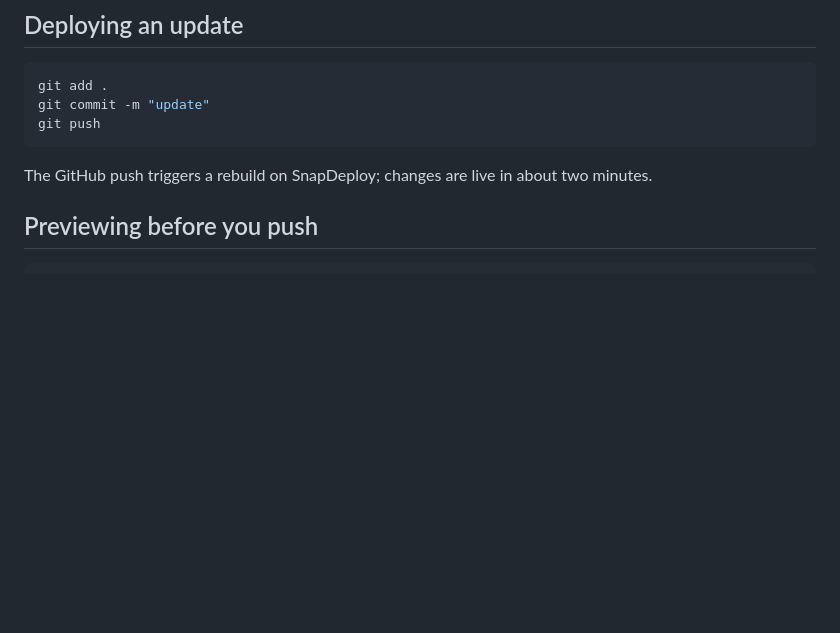
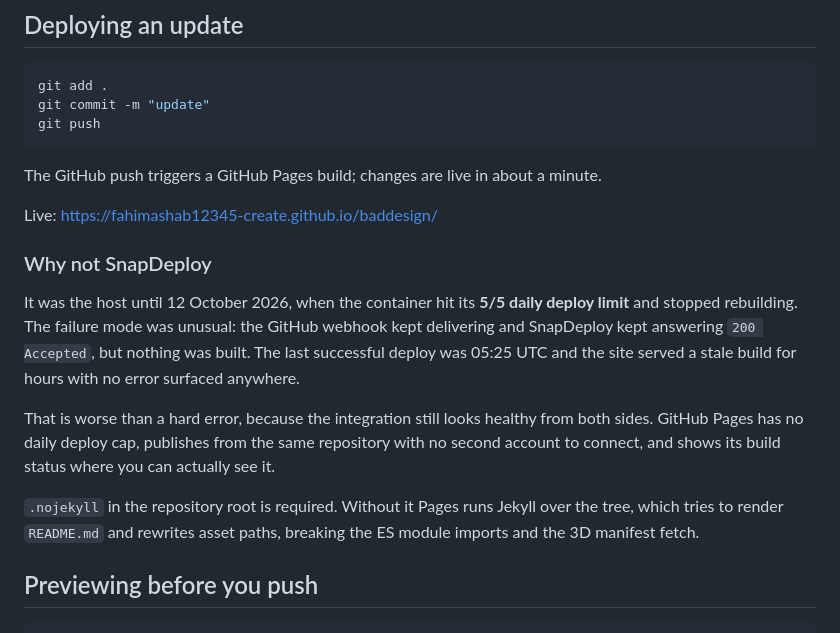
Before and after one commit to fahimashab12345-create/baddesign, a Markdown page: README.md, the part around the change. Rendered like a GitHub page; blank space fills up the shorter version.

Commit message:
Document the move to GitHub Pages and why
SnapDeploy hit its 5/5 daily deploy limit. The awkward part was the
failure mode: the webhook kept delivering and SnapDeploy kept returning
200 Accepted while building nothing, so the site served a stale build for
hours with nothing indicating a problem from either side.

GitHub Pages publishes from the same repository, has no daily cap, and
shows build status where it can be seen.

````diff
--- a/README.md
+++ b/README.md
@@ -216,8 +216,28 @@ git commit -m "update"
 git push
 ```
 
-The GitHub push triggers a rebuild on SnapDeploy; changes are live in
-about two minutes.
+The GitHub push triggers a GitHub Pages build; changes are live in about
+a minute.
+
+Live: <https://fahimashab12345-create.github.io/baddesign/>
+
+### Why not SnapDeploy
+
+It was the host until 12 October 2026, when the container hit its **5/5
+daily deploy limit** and stopped rebuilding. The failure mode was unusual:
+the GitHub webhook kept delivering and SnapDeploy kept answering
+`200 Accepted`, but nothing was built. The last successful deploy was
+05:25 UTC and the site served a stale build for hours with no error
+surfaced anywhere.
+
+That is worse than a hard error, because the integration still looks
+healthy from both sides. GitHub Pages has no daily deploy cap, publishes
+from the same repository with no second account to connect, and shows its
+build status where you can actually see it.
+
+`.nojekyll` in the repository root is required. Without it Pages runs
+Jekyll over the tree, which tries to render `README.md` and rewrites asset
+paths, breaking the ES module imports and the 3D manifest fetch.
 
 ## Previewing before you push
 
````
